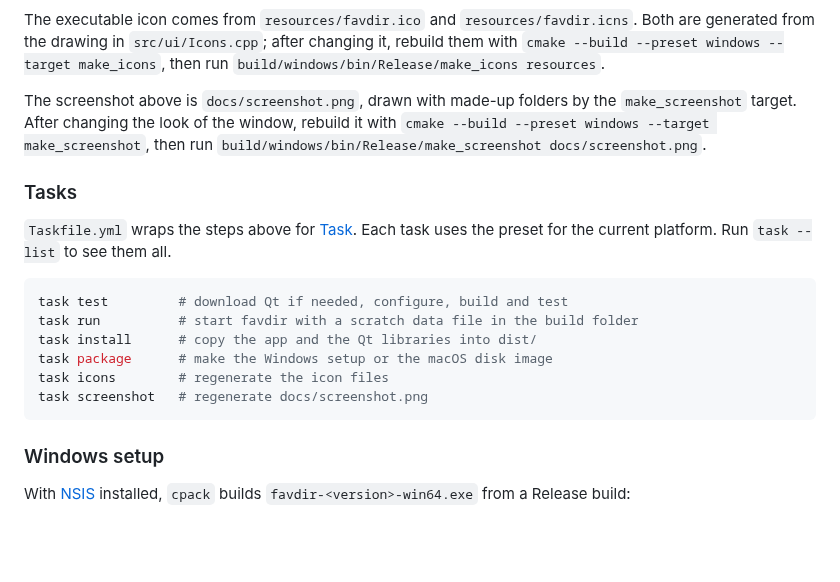
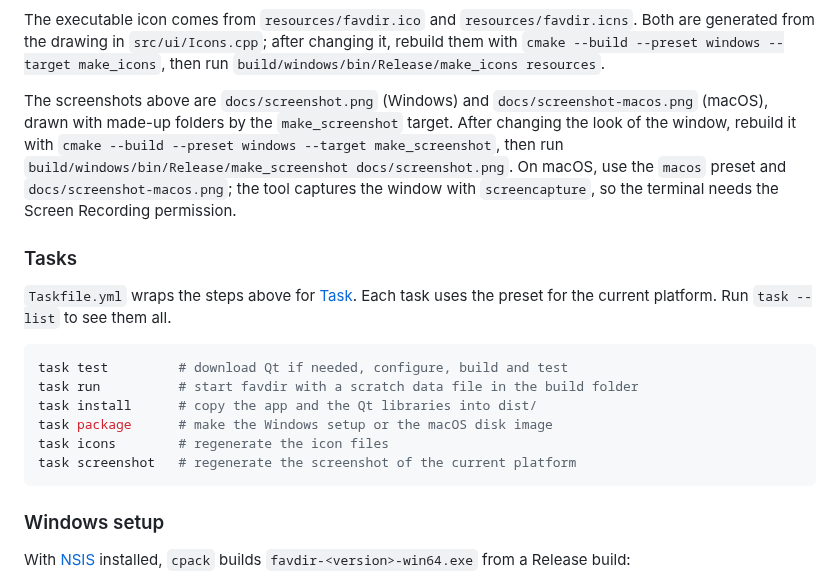
Before and after one commit to rrgmc/favdir, a Markdown page: README.md, the part around one of its changes. Rendered like a GitHub page; blank space fills up the shorter version.

````diff
--- a/README.md
+++ b/README.md
@@ -136,10 +138,12 @@ generated from the drawing in `src/ui/Icons.cpp`; after changing it, rebuild the
 `cmake --build --preset windows --target make_icons`, then run
 `build/windows/bin/Release/make_icons resources`.
 
-The screenshot above is `docs/screenshot.png`, drawn with made-up folders by the
-`make_screenshot` target. After changing the look of the window, rebuild it with
-`cmake --build --preset windows --target make_screenshot`, then run
-`build/windows/bin/Release/make_screenshot docs/screenshot.png`.
+The screenshots above are `docs/screenshot.png` (Windows) and `docs/screenshot-macos.png`
+(macOS), drawn with made-up folders by the `make_screenshot` target. After changing the look of
+the window, rebuild it with `cmake --build --preset windows --target make_screenshot`, then run
+`build/windows/bin/Release/make_screenshot docs/screenshot.png`. On macOS, use the `macos`
+preset and `docs/screenshot-macos.png`; the tool captures the window with `screencapture`, so
+the terminal needs the Screen Recording permission.
 
 ### Tasks
 
@@ -152,7 +156,7 @@ task run          # start favdir with a scratch data file in the build folder
 task install      # copy the app and the Qt libraries into dist/
 task package      # make the Windows setup or the macOS disk image
 task icons        # regenerate the icon files
-task screenshot   # regenerate docs/screenshot.png
+task screenshot   # regenerate the screenshot of the current platform
 ```
 
 ### Windows setup
````
Also changed, not shown: other parts of README.md (+3 -1 lines), CLAUDE.md (+4 -2 lines), docs/screenshot-macos.png (added), 6 other files.
